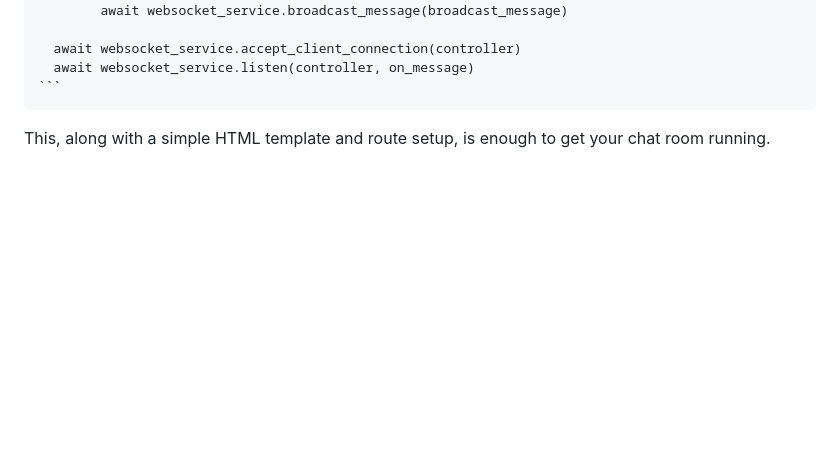
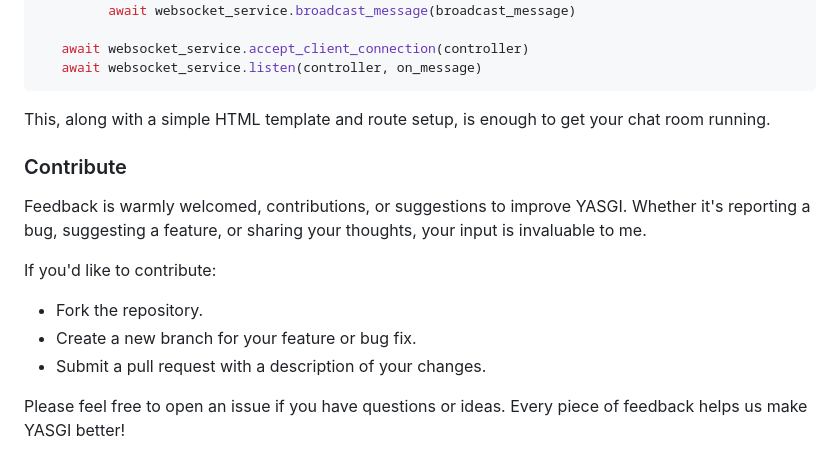
Before and after one commit to yerco/eventwired, a Markdown page: README.md, the part around the change printed below. Rendered like a GitHub page; blank space fills up the shorter version.

````diff
--- a/README.md
+++ b/README.md
@@ -109,6 +107,17 @@ available at `/chat_room`. Below is all you need to write to set up a chat room
 
       await websocket_service.accept_client_connection(controller)
       await websocket_service.listen(controller, on_message)
-    ```
+   ```
 
 This, along with a simple HTML template and route setup, is enough to get your chat room running.
+
+### Contribute
+
+Feedback is warmly welcomed, contributions, or suggestions to improve YASGI. Whether it's reporting a bug, suggesting a feature, or sharing your thoughts, your input is invaluable to me.
+
+If you'd like to contribute:
+- Fork the repository.
+- Create a new branch for your feature or bug fix.
+- Submit a pull request with a description of your changes.
+
+Please feel free to open an issue if you have questions or ideas. Every piece of feedback helps us make YASGI better!
````
Also changed, not shown: other parts of README.md (+6 -8 lines).
